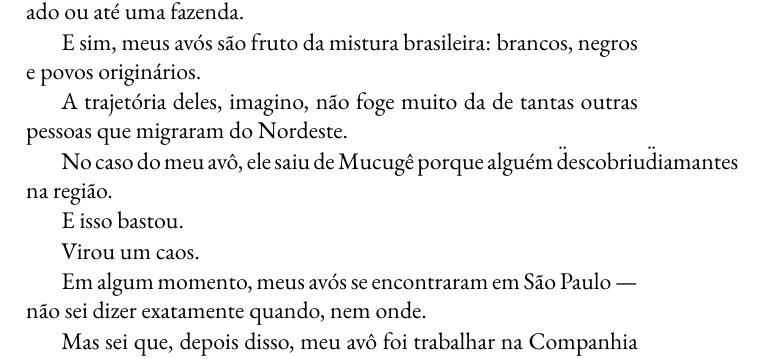
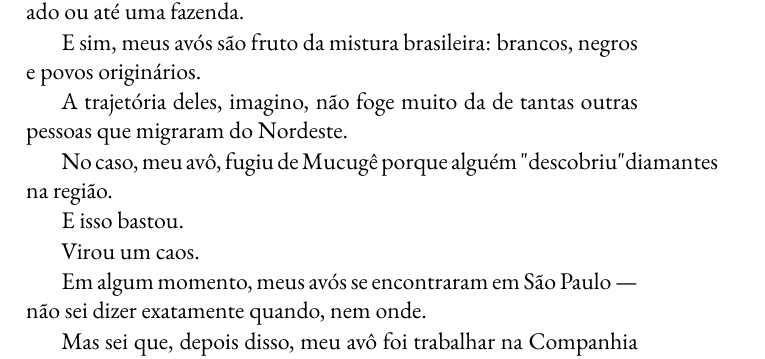
Before and after one commit to mavieira866/parede-branca, a LaTeX document (parede-branca.tex, which reads chapters/01-tempo.tex, styles/pb-fonts.sty, styles/pb-opening.sty): part of page 14 of 54, cut so that both start at the same text. Compiled offline with pdfLaTeX.

Commit message:
tentativa de correcao de warnings

```diff
--- a/chapters/01-tempo.tex
+++ b/chapters/01-tempo.tex
@@ -92,7 +92,7 @@ E sim, meus avós são fruto da mistura brasileira: brancos, negros e povos orig
 
 A trajetória deles, imagino, não foge muito da de tantas outras pessoas que migraram do Nordeste.
 
-No caso do meu avô, ele saiu de Mucugê porque alguém \"descobriu\" diamantes na região.
+No caso, meu avô, fugiu de Mucugê porque alguém "descobriu" diamantes na região.
 
 E isso bastou.
 
--- a/parede-branca.tex
+++ b/parede-branca.tex
@@ -1,4 +1,5 @@
 \documentclass{paredebranca}
+\usepackage{fix-cm}
 \usepackage{wasysym}
 \usepackage[brazil]{babel}
 \title{Parede Branca}
--- a/styles/pb-fonts.sty
+++ b/styles/pb-fonts.sty
@@ -1,5 +1,5 @@
 % Provide the package name matching how it's requested in \usepackage
-\ProvidesPackage{pb-fonts}
+\ProvidesPackage{./styles/pb-fonts}
 
 \RequirePackage{iftex}
 
--- a/styles/pb-opening.sty
+++ b/styles/pb-opening.sty
@@ -6,7 +6,7 @@
 %
 %%%%%%%%%%%%%%%%%%%%%%%%%%%%%%%%%%%%%%%%%%%%%%%%%%%%%%%%%%%%%%%%%%%%%%%%%%%%%%%%
 
-\ProvidesPackage{pb-opening}[2026/08/18]
+\ProvidesPackage{./styles/pb-opening}[2026/08/18]
 
 \RequirePackage{lettrine}
 \RequirePackage{wasysym}
```
Also changed, not shown: parede-branca.pdf (added).
